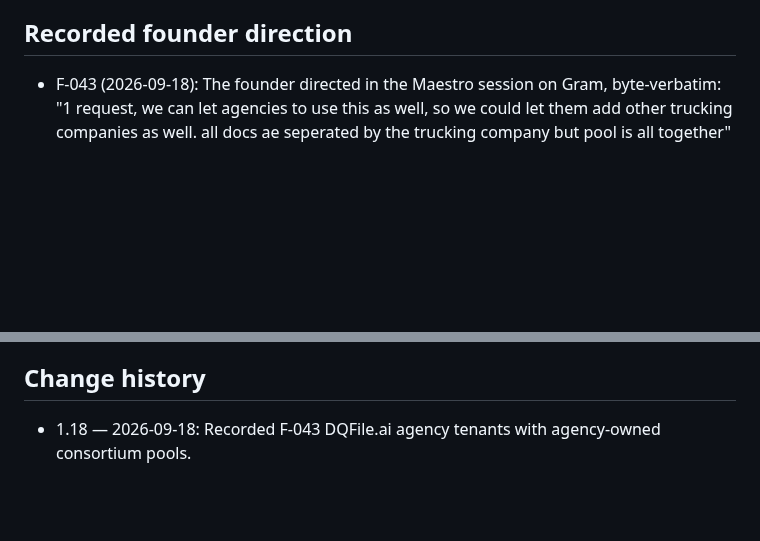
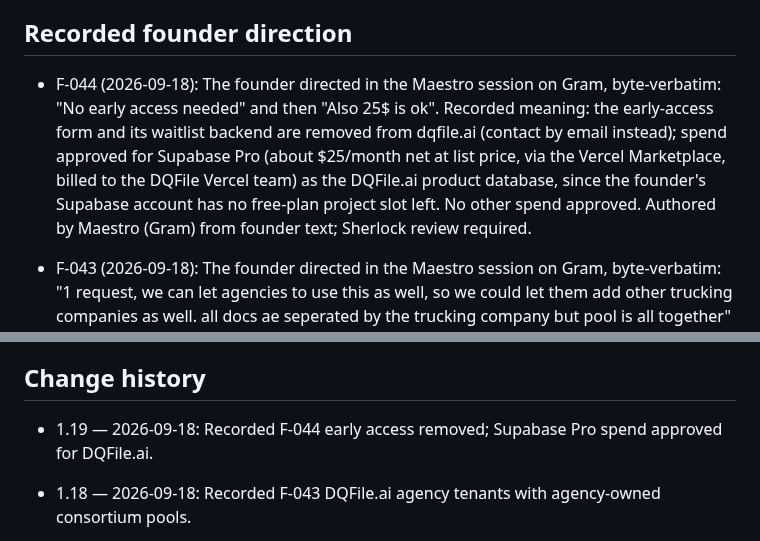
Before and after one commit to turkyildiz/Unilogistix, a Markdown page: governance/BOARD_REGISTER.md, 2 parts joined by grey strips. Rendered like a GitHub page; blank space fills up the shorter version.

Commit message:
Record F-044: no early access; Supabase Pro approved for DQFile.ai.
Co-Authored-By: Claude Opus 5 (1M context) <noreply@anthropic.com>

```diff
--- a/governance/BOARD_REGISTER.md
+++ b/governance/BOARD_REGISTER.md
@@ -4,6 +4,7 @@ Version: 1.18 | Updated: 2026-09-18 | Status: Complete draft manuscript; scoped
 
 ## Recorded founder direction
 
+- F-044 (2026-09-18): The founder directed in the Maestro session on Gram, byte-verbatim: "No early access needed" and then "Also 25$ is ok". Recorded meaning: the early-access form and its waitlist backend are removed from dqfile.ai (contact by email instead); spend approved for Supabase Pro (about $25/month net at list price, via the Vercel Marketplace, billed to the DQFile Vercel team) as the DQFile.ai product database, since the founder's Supabase account has no free-plan project slot left. No other spend approved. Authored by Maestro (Gram) from founder text; Sherlock review required.
 - F-043 (2026-09-18): The founder directed in the Maestro session on Gram, byte-verbatim: "1 request, we can let agencies to use this as well, so we could let them add other trucking companies as well. all docs ae seperated by the trucking company but pool is all together" Recorded meaning: DQFile.ai supports agency tenants (compliance agencies / C/TPAs) that manage several carriers. Each carrier's documents stay separated by carrier (row-level isolation, carrier-revocable agency access, carrier data export). The random pool may combine the agency's client carriers as a consortium owned by the agency, which must be the Clearinghouse-registered C/TPA designated by each carrier (40.347(b), 382.711(d), 382.715(a)); DQFile itself remains software and does not own multi-carrier pools (F-040 C option 1 unchanged). Design: turkyildiz/dqfile docs/AGENCIES.md. Counsel review required on service-agent characterization. Authored by Maestro (Gram) from founder text; Sherlock review required.
 - F-042 (2026-09-18): The founder answered in the Maestro session on Gram, byte-verbatim: "dqfile.ai" (the Workspace primary domain, resolving "Maestro@dqfile.com" in the prior message; Maestro's mailbox is maestro@dqfile.ai) and then "Pro plan approved, go ahead with Vercel". Recorded meaning: spend approved for one Vercel Pro seat (about $20/month at list price) for a DQFile.ai Vercel team separate from the Truxon team, to host the dqfile.ai website (turkyildiz/dqfile `site/`). No other spend is approved. Vercel credentials for DQF live in OpenBao under `dqfile/vercel/`; the Truxon deploy token is never used for DQF (F-036). Authored by Maestro (Gram) from founder text; Sherlock review required.
 - F-041 (2026-09-18): The founder answered Maestro's mail-setup options in the Maestro session on Gram, byte-verbatim: "option 1, separate workspace for dqfile.ai" Recorded meaning: DQFile.ai gets its own Google Workspace tenant for `dqfile.ai`, separate from the `unilogistix.com` tenant, its GAM project and service account (F-036 separation). The founder creates the tenant and first admin (identity and payment are Board acts); Maestro then does DNS, GAM, groups and verification from credentials in OpenBao under `dqfile/` (F-037). Runbook: turkyildiz/dqfile docs/ops/WORKSPACE.md. Authored by Maestro (Gram) from founder text; Sherlock review required.
@@ -114,6 +115,7 @@ Bootstrap human dependencies must be logged in the autonomy register. They do no
 
 ## Change history
 
+- 1.19 — 2026-09-18: Recorded F-044 early access removed; Supabase Pro spend approved for DQFile.ai.
 - 1.18 — 2026-09-18: Recorded F-043 DQFile.ai agency tenants with agency-owned consortium pools.
 - 1.17 — 2026-09-18: Recorded F-042 dqfile.ai primary domain and Vercel Pro spend approval for DQFile.ai.
 - 1.16 — 2026-09-18: Recorded F-041 separate Google Workspace tenant for dqfile.ai.
```
Also changed, not shown: other parts of governance/BOARD_REGISTER.md (+1 -1 lines).
